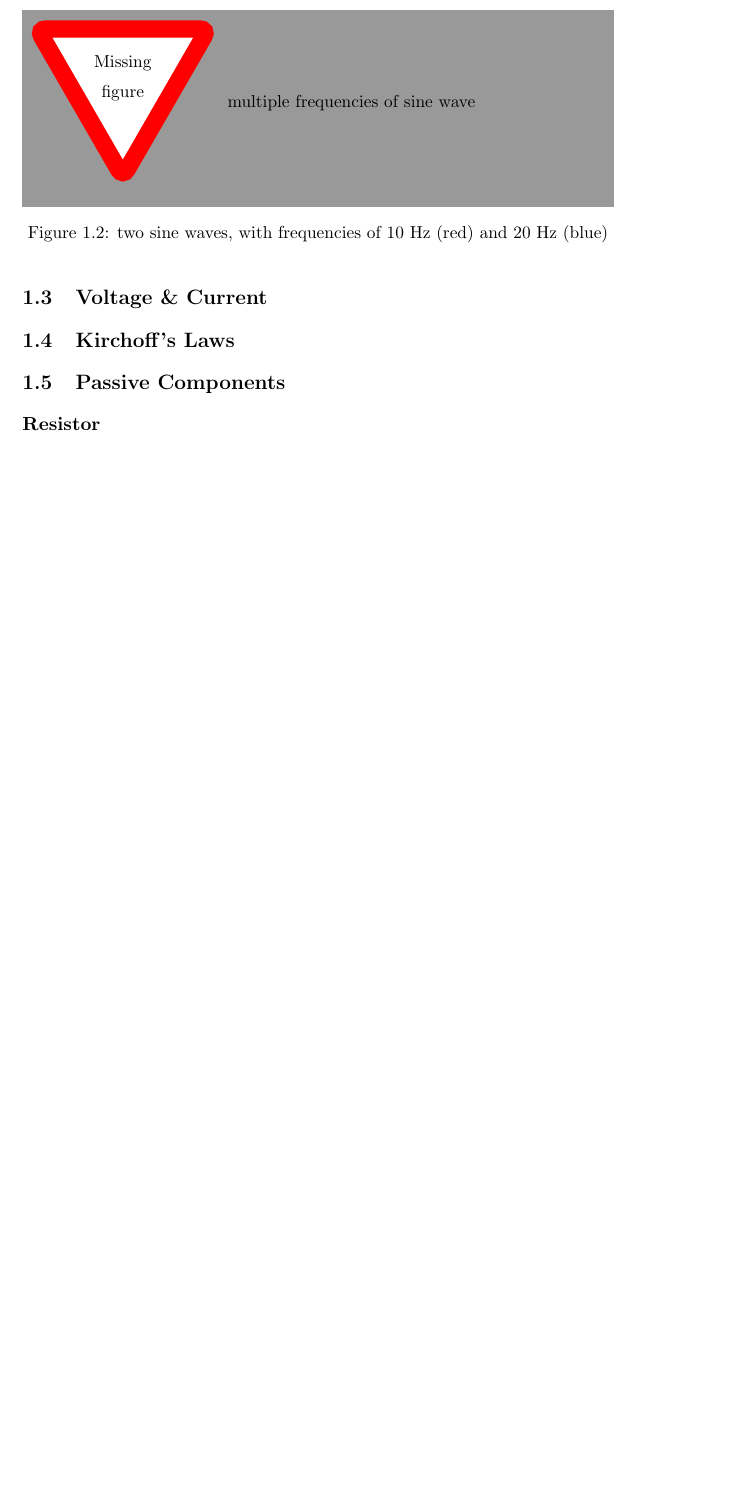
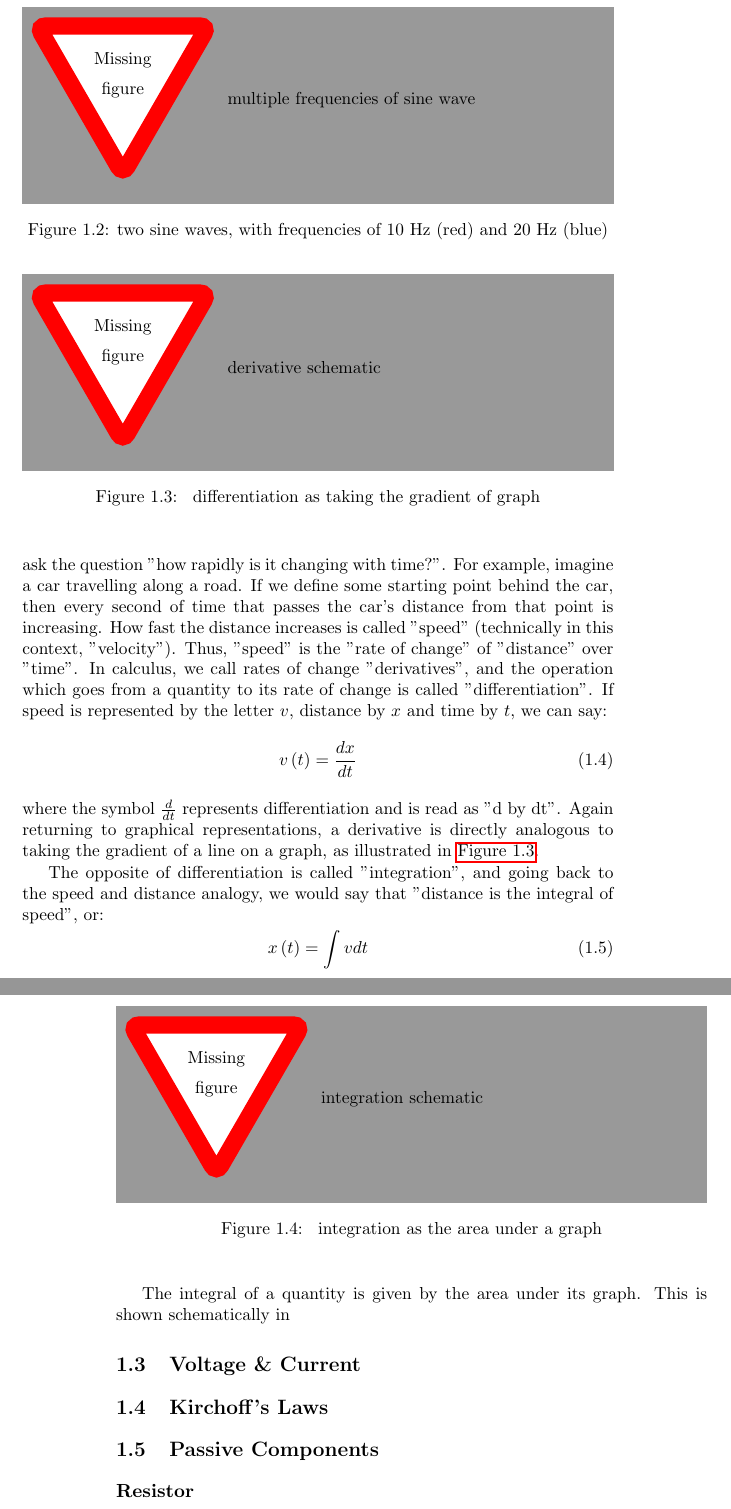
Before and after one commit to weatherhead99/oxhack_analog_electronics, a LaTeX book (booklet/master_booklet.tex): part of page 5 of 5 before the commit and two parts of pages 5 and 6 of 6 after it, the two joined at a grey line, cut so that both start at the same text, the shorter picture padded with empty space. Compiled offline with pdfLaTeX.

Commit message:
maths update

```diff
--- a/booklet/master_booklet.tex
+++ b/booklet/master_booklet.tex
@@ -48,9 +48,28 @@
 	\subsection{Integration \& Differentiation}
 	It is necessary to introduce the ideas of integration and differentiation (aka: calculus) to be able to grasp some of the concepts behind analog electronics. Calculus is rightly perceived to be quite difficult, though much of this difficulty is in learning and applying the various techniques to actually solve specific calculus problems. None of that is needed here, we simply have to gain basic understanding of the underlying concepts, which thankfully are actually quite simple.
 
+	Fundamentally, at a basic level the calculus we require can all be related to the concept of "rate of change". If a quantity is changing over time, then we can ask the question "how rapidly is it changing with time?". For example, imagine a car travelling along a road. If we define some starting point behind the car, then every second of time that passes the car's distance from that point is increasing. How fast the distance increases is called "speed" (technically in this context, "velocity"). Thus, "speed" is the "rate of change" of "distance" over "time". In calculus, we call rates of change "derivatives", and the operation which goes from a quantity to its rate of change is called "differentiation". If speed is represented by the letter $v$, distance by $x$ and time by $t$, we can say:
+	\begin{equation}
+		v\left(t\right) = {d x \over dt}
+	\end{equation}
+	where the symbol $d \over dt$ represents differentiation and is read as "d by dt". Again returning to graphical representations, a derivative is directly analogous to taking the gradient of a line on a graph, as illustrated in \autoref{fig:derivative}.
 
+	\begin{figure}
+		\missingfigure{derivative schematic}
+		\caption{\label{fig:derivative} differentiation as taking the gradient of graph}
+	\end{figure}
 
+	The opposite of differentiation is called "integration", and going back to the speed and distance analogy, we would say that "distance is the integral of speed", or:
+	\begin{equation}
+		x\left(t\right) = \int v dt
+	\end{equation}
 
+	The integral of a quantity is given by the area under its graph. This is shown schematically in
+
+	\begin{figure}
+		\missingfigure{integration schematic}
+		\caption{\label{fig:integration} integration as the area under a graph}
+	\end{figure}
 
 	\section{Voltage \& Current \label{voltage_current}}
 
```
